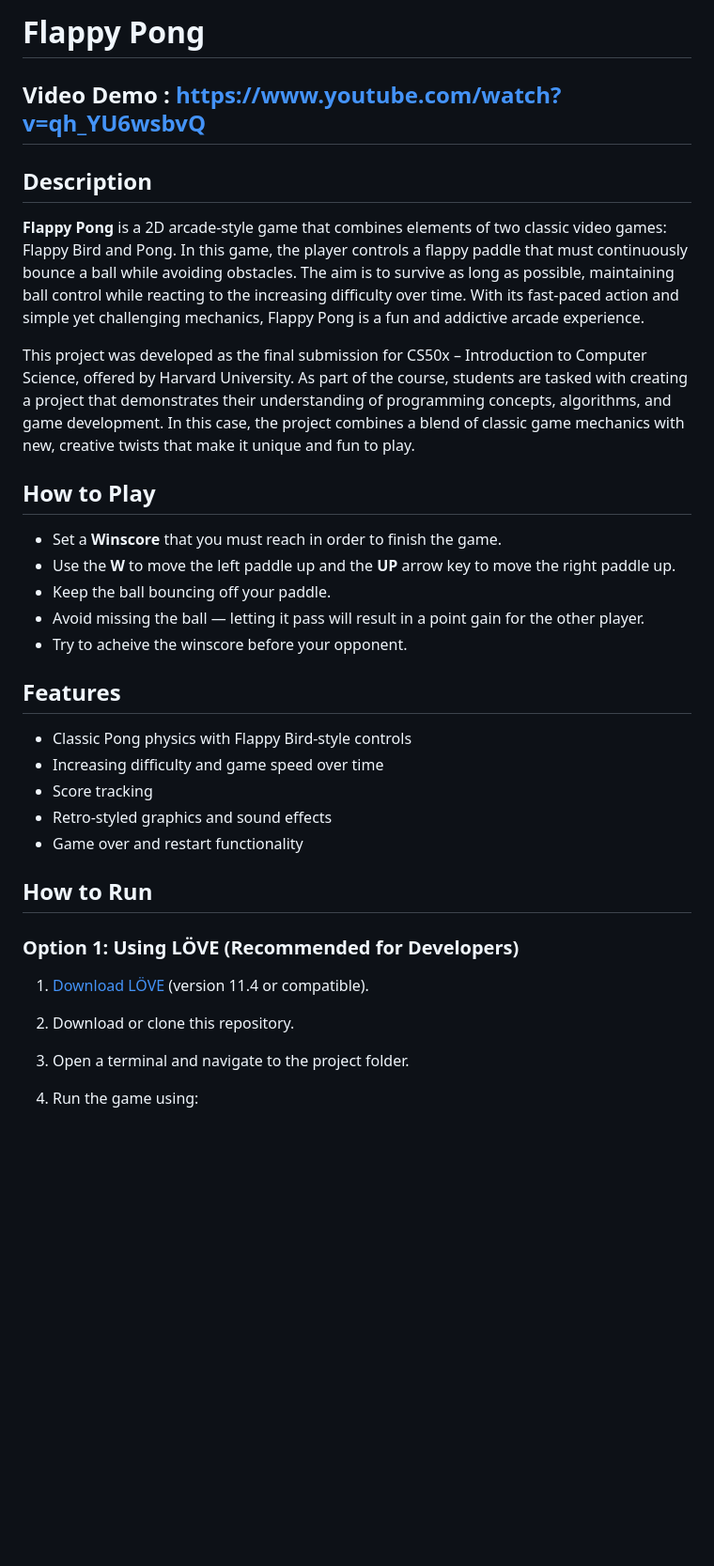
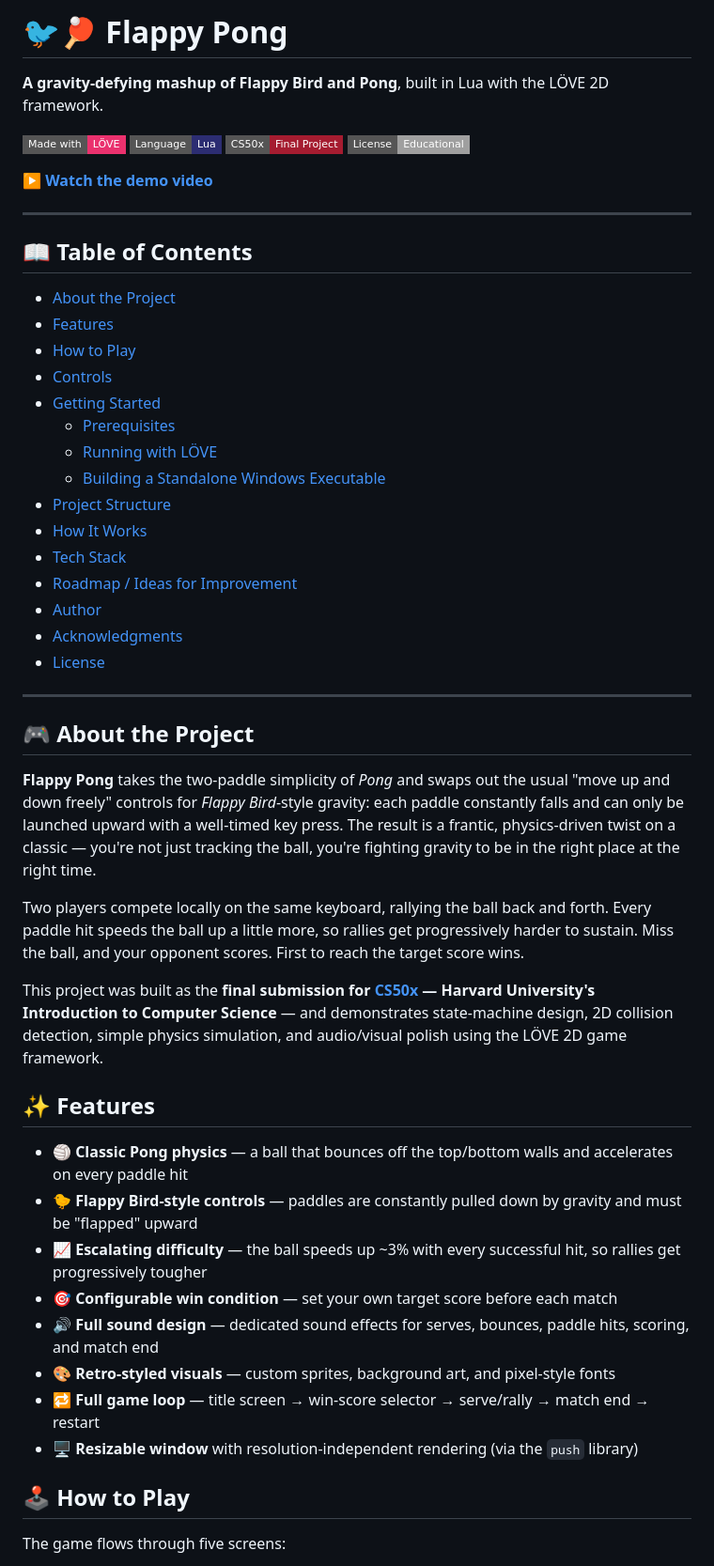
Before and after one commit to DRmadebot/Projects, a Markdown page: Flappy_Pong/README.md, the part around one of its changes. Shown at 94% size. Drawn GitHub-style; badges without logos; blank space fills up the shorter version.

```diff
--- a/Flappy_Pong/README.md
+++ b/Flappy_Pong/README.md
@@ -1,35 +1,56 @@
-# Flappy Pong
-## Video Demo : https://www.youtube.com/watch?v=qh_YU6wsbvQ
-## Description
+# 🐦🏓 Flappy Pong
 
-**Flappy Pong** is a 2D arcade-style game that combines elements of two classic video games: Flappy Bird and Pong. In this game, the player controls a flappy paddle that must continuously bounce a ball while avoiding obstacles. The aim is to survive as long as possible, maintaining ball control while reacting to the increasing difficulty over time. With its fast-paced action and simple yet challenging mechanics, Flappy Pong is a fun and addictive arcade experience.
+**A gravity-defying mashup of Flappy Bird and Pong**, built in Lua with the LÖVE 2D framework.
 
-This project was developed as the final submission for CS50x – Introduction to Computer Science, offered by Harvard University. As part of the course, students are tasked with creating a project that demonstrates their understanding of programming concepts, algorithms, and game development. In this case, the project combines a blend of classic game mechanics with new, creative twists that make it unique and fun to play.
+[![Made with LÖVE](https://img.shields.io/badge/Made%20with-L%C3%96VE-EA316E.svg?style=flat-square&logo=love&logoColor=white)](https://love2d.org/)
+[![Language](https://img.shields.io/badge/Language-Lua-2C2D72.svg?style=flat-square&logo=lua)](https://www.lua.org/)
+[![CS50x](https://img.shields.io/badge/CS50x-Final%20Project-A51C30.svg?style=flat-square)](https://cs50.harvard.edu/x/)
+[![License](https://img.shields.io/badge/License-Educational-lightgrey.svg?style=flat-square)](#-license)
 
-## How to Play
+▶️ **[Watch the demo video](https://www.youtube.com/watch?v=qh_YU6wsbvQ)**
 
-- Set a **Winscore** that you must reach in order to finish the game.
-- Use the **W** to move the left paddle up and the **UP** arrow key to move the right paddle up.
-- Keep the ball bouncing off your paddle.
-- Avoid missing the ball — letting it pass will result in a point gain for the other player.
-- Try to acheive the winscore before your opponent.
+---
 
+## 📖 Table of Contents
 
+- [About the Project](#-about-the-project)
+- [Features](#-features)
+- [How to Play](#-how-to-play)
+- [Controls](#-controls)
+- [Getting Started](#-getting-started)
+  - [Prerequisites](#prerequisites)
+  - [Running with LÖVE](#option-1-running-with-löve-recommended)
+  - [Building a Standalone Windows Executable](#option-2-building-a-standalone-windows-executable)
+- [Project Structure](#-project-structure)
+- [How It Works](#-how-it-works)
+- [Tech Stack](#-tech-stack)
+- [Roadmap / Ideas for Improvement](#-roadmap--ideas-for-improvement)
+- [Author](#-author)
+- [Acknowledgments](#-acknowledgments)
+- [License](#-license)
 
-## Features
+---
 
-- Classic Pong physics with Flappy Bird-style controls
-- Increasing difficulty and game speed over time
-- Score tracking
-- Retro-styled graphics and sound effects
-- Game over and restart functionality
+## 🎮 About the Project
 
-## How to Run
+**Flappy Pong** takes the two-paddle simplicity of *Pong* and swaps out the usual "move up and down freely" controls for *Flappy Bird*-style gravity: each paddle constantly falls and can only be launched upward with a well-timed key press. The result is a frantic, physics-driven twist on a classic — you're not just tracking the ball, you're fighting gravity to be in the right place at the right time.
 
-### Option 1: Using LÖVE (Recommended for Developers)
+Two players compete locally on the same keyboard, rallying the ball back and forth. Every paddle hit speeds the ball up a little more, so rallies get progressively harder to sustain. Miss the ball, and your opponent scores. First to reach the target score wins.
 
-1. [Download LÖVE](https://love2d.org/) (version 11.4 or compatible).
-2. Download or clone this repository.
-3. Open a terminal and navigate to the project folder.
-4. Run the game using:
+This project was built as the **final submission for [CS50x](https://cs50.harvard.edu/x/) — Harvard University's Introduction to Computer Science** — and demonstrates state-machine design, 2D collision detection, simple physics simulation, and audio/visual polish using the LÖVE 2D game framework.
 
+## ✨ Features
+
+- 🏐 **Classic Pong physics** — a ball that bounces off the top/bottom walls and accelerates on every paddle hit
+- 🐤 **Flappy Bird-style controls** — paddles are constantly pulled down by gravity and must be "flapped" upward
+- 📈 **Escalating difficulty** — the ball speeds up ~3% with every successful hit, so rallies get progressively tougher
+- 🎯 **Configurable win condition** — set your own target score before each match
+- 🔊 **Full sound design** — dedicated sound effects for serves, bounces, paddle hits, scoring, and match end
+- 🎨 **Retro-styled visuals** — custom sprites, background art, and pixel-style fonts
+- 🔁 **Full game loop** — title screen → win-score selector → serve/rally → match end → restart
+- 🖥️ **Resizable window** with resolution-independent rendering (via the `push` library)
+
+## 🕹️ How to Play
+
+The game flows through five screens:
+
```
Also changed, not shown: other parts of Flappy_Pong/README.md (+83 -43 lines).
